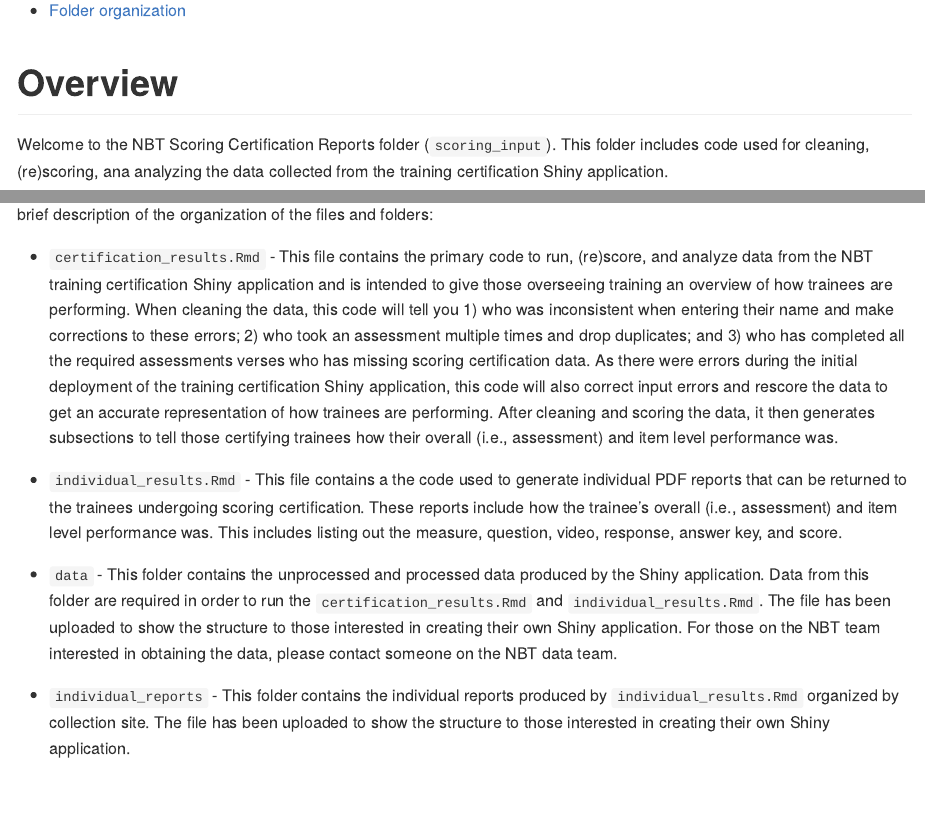
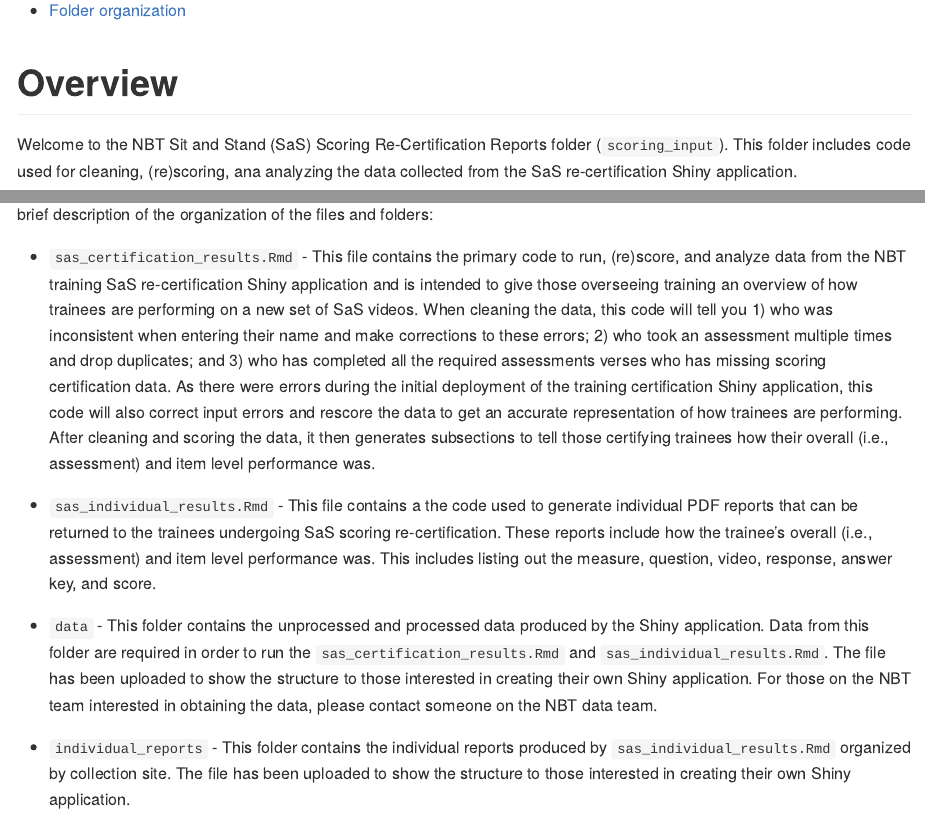
Before and after one commit to emdworak/BabyTB_NU_MSS, an R Markdown document (sas_scoring_certification/sas_scoring_input/README.Rmd): the page in a window 1100 px wide, from 180 px down, and a second part further down, joined at a grey line. The pictures show the output file sas_scoring_certification/sas_scoring_input/README.md that the author committed with the source, drawn offline in the style of GitHub.

Commit message:
Updated readme files to explain SaS certification files.

```diff
--- a/sas_scoring_certification/sas_scoring_input/README.Rmd
+++ b/sas_scoring_certification/sas_scoring_input/README.Rmd
@@ -1,6 +1,6 @@
 ---
-title: "Scoring Certification Reports"
-subtitle: "A Component of the NIH BabyTB Training Certification Shiny App"
+title: "SaS Scoring Re-Certification Reports"
+subtitle: "A Component of the NIH BabyTB Training Re-Certification Shiny App"
 author: "Elizabeth Dworak"
 date: "`r format(Sys.time(), '%d %B, %Y')`"
 output:
@@ -19,17 +19,17 @@ knitr::opts_chunk$set(warning = FALSE, message = FALSE)
 
 # Overview
 
-Welcome to the NBT Scoring Certification Reports folder (`scoring_input`). This folder includes code used for cleaning, (re)scoring, ana analyzing the data collected from the training certification Shiny application.
+Welcome to the NBT Sit and Stand (SaS) Scoring Re-Certification Reports folder (`scoring_input`). This folder includes code used for cleaning, (re)scoring, ana analyzing the data collected from the SaS re-certification Shiny application.
 
 
 # Folder organization
 
 As of `r format(Sys.time(), '%B %Y')`, this folder contains a limited number of files used to clean, (re)score, and analyze data from the Shiny application. Likewise, code in this folder creates individualized reports for those undergoing scoring certification. Below is a brief description of the organization of the files and folders:
 
--   `certification_results.Rmd` - This file contains the primary code to run, (re)score, and analyze data from the NBT training certification Shiny application and is intended to give those overseeing training an overview of how trainees are performing. When cleaning the data, this code will tell you 1) who was inconsistent when entering their name and make corrections to these errors; 2) who took an assessment multiple times and drop duplicates; and 3) who has completed all the required assessments verses who has missing scoring certification data. As there were errors during the initial deployment of the training certification Shiny application, this code will also correct input errors and rescore the data to get an accurate representation of how trainees are performing. After cleaning and scoring the data, it then generates subsections to tell those certifying trainees how their overall (i.e., assessment) and item level performance was.
+-   `sas_certification_results.Rmd` - This file contains the primary code to run, (re)score, and analyze data from the NBT training SaS re-certification Shiny application and is intended to give those overseeing training an overview of how trainees are performing on a new set of SaS videos. When cleaning the data, this code will tell you 1) who was inconsistent when entering their name and make corrections to these errors; 2) who took an assessment multiple times and drop duplicates; and 3) who has completed all the required assessments verses who has missing scoring certification data. As there were errors during the initial deployment of the training certification Shiny application, this code will also correct input errors and rescore the data to get an accurate representation of how trainees are performing. After cleaning and scoring the data, it then generates subsections to tell those certifying trainees how their overall (i.e., assessment) and item level performance was.
 
--   `individual_results.Rmd` - This file contains a the code used to generate individual PDF reports that can be returned to the trainees undergoing scoring certification. These reports include how the trainee's overall (i.e., assessment) and item level performance was. This includes listing out the measure, question, video, response, answer key, and score.
+-   `sas_individual_results.Rmd` - This file contains a the code used to generate individual PDF reports that can be returned to the trainees undergoing SaS scoring re-certification. These reports include how the trainee's overall (i.e., assessment) and item level performance was. This includes listing out the measure, question, video, response, answer key, and score.
 
--   `data` - This folder contains the unprocessed and processed data produced by the Shiny application. Data from this folder are required in order to run the `certification_results.Rmd` and `individual_results.Rmd`. The file has been uploaded to show the structure to those interested in creating their own Shiny application. For those on the NBT team interested in obtaining the data, please contact someone on the NBT data team.
+-   `data` - This folder contains the unprocessed and processed data produced by the Shiny application. Data from this folder are required in order to run the `sas_certification_results.Rmd` and `sas_individual_results.Rmd`. The file has been uploaded to show the structure to those interested in creating their own Shiny application. For those on the NBT team interested in obtaining the data, please contact someone on the NBT data team.
 
--   `individual_reports` - This folder contains the individual reports produced by `individual_results.Rmd` organized by collection site. The file has been uploaded to show the structure to those interested in creating their own Shiny application.
+-   `individual_reports` - This folder contains the individual reports produced by `sas_individual_results.Rmd` organized by collection site. The file has been uploaded to show the structure to those interested in creating their own Shiny application.
```
Also changed, not shown: sas_scoring_certification/README.Rmd (+1 -1 lines), sas_scoring_certification/README.md, sas_scoring_certification/sas_scoring_input/README.md.
